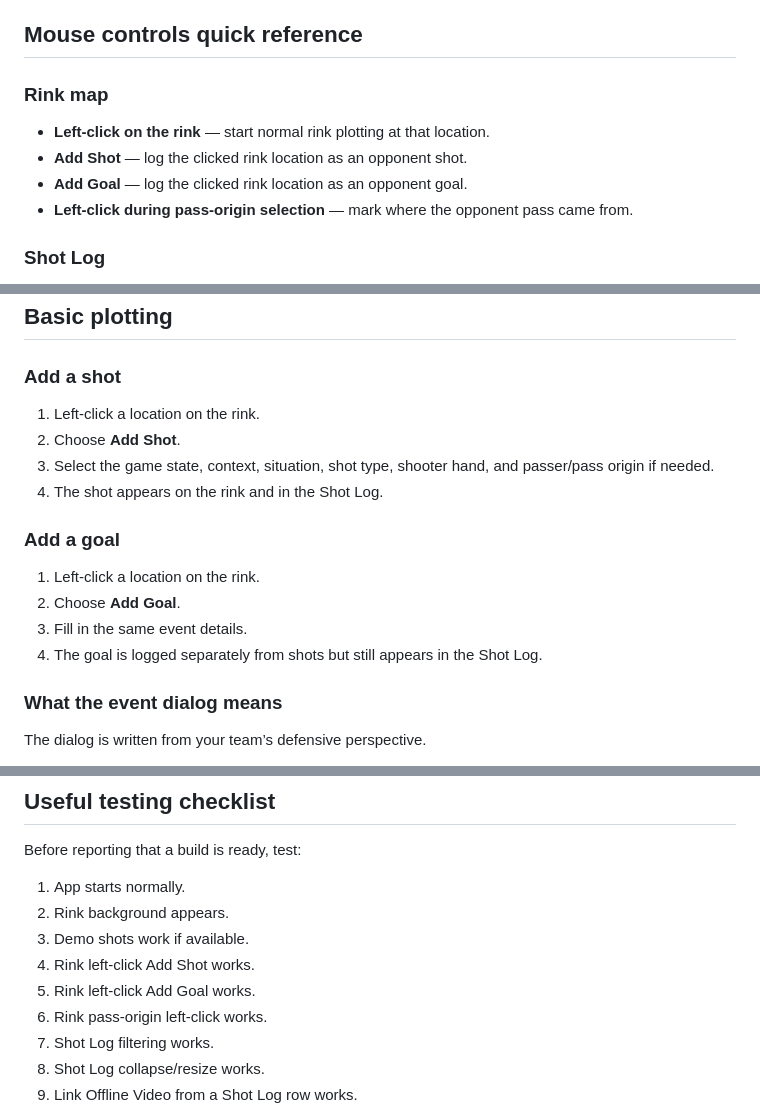
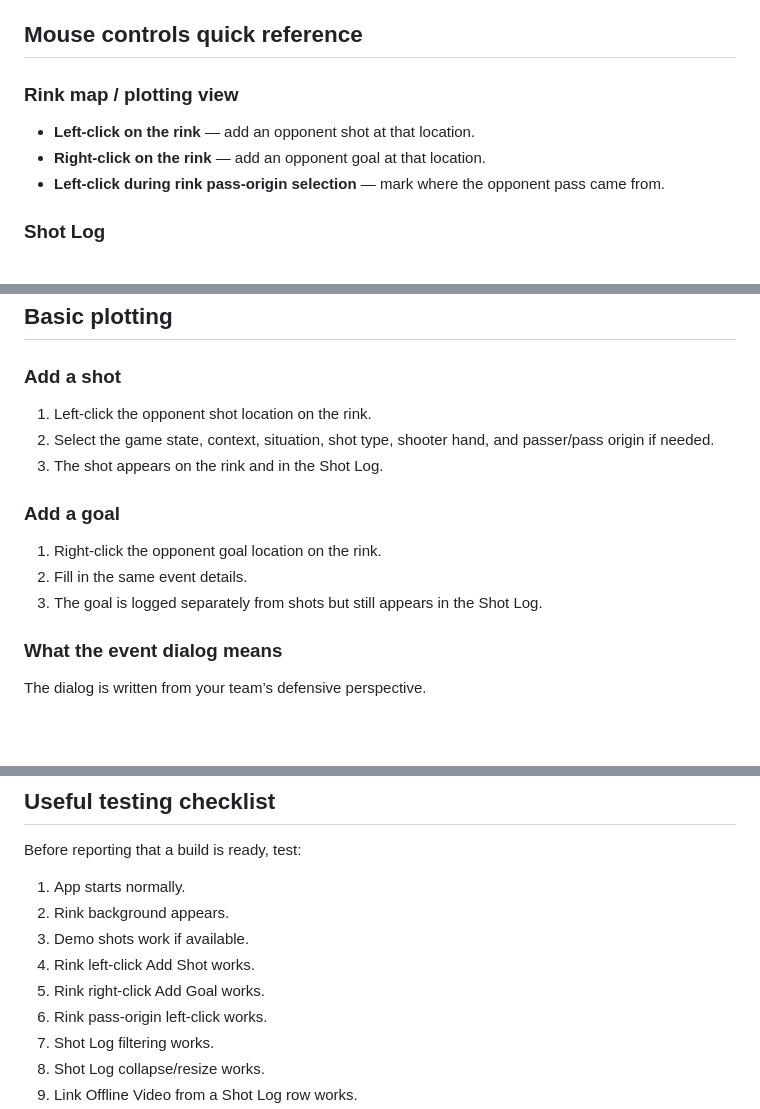
Before and after one commit to Hekkipekki/Floorball-Shot-Plotter-V3, a Markdown page: docs/user_cheat_sheet.md, 3 parts joined by grey strips. GitHub-like rendering; blank space fills up the shorter version.

Commit message:
Correct rink plotting click controls in guide

```diff
--- a/docs/user_cheat_sheet.md
+++ b/docs/user_cheat_sheet.md
@@ -20,12 +20,11 @@ You can use it to:
 
 ## Mouse controls quick reference
 
-### Rink map
+### Rink map / plotting view
 
-- **Left-click on the rink** — start normal rink plotting at that location.
-- **Add Shot** — log the clicked rink location as an opponent shot.
-- **Add Goal** — log the clicked rink location as an opponent goal.
-- **Left-click during pass-origin selection** — mark where the opponent pass came from.
+- **Left-click on the rink** — add an opponent shot at that location.
+- **Right-click on the rink** — add an opponent goal at that location.
+- **Left-click during rink pass-origin selection** — mark where the opponent pass came from.
 
 ### Shot Log
 
@@ -48,17 +47,15 @@ You can use it to:
 
 ### Add a shot
 
-1. Left-click a location on the rink.
-2. Choose **Add Shot**.
-3. Select the game state, context, situation, shot type, shooter hand, and passer/pass origin if needed.
-4. The shot appears on the rink and in the Shot Log.
+1. Left-click the opponent shot location on the rink.
+2. Select the game state, context, situation, shot type, shooter hand, and passer/pass origin if needed.
+3. The shot appears on the rink and in the Shot Log.
 
 ### Add a goal
 
-1. Left-click a location on the rink.
-2. Choose **Add Goal**.
-3. Fill in the same event details.
-4. The goal is logged separately from shots but still appears in the Shot Log.
+1. Right-click the opponent goal location on the rink.
+2. Fill in the same event details.
+3. The goal is logged separately from shots but still appears in the Shot Log.
 
 ### What the event dialog means
 
@@ -250,7 +247,7 @@ Before reporting that a build is ready, test:
 2. Rink background appears.
 3. Demo shots work if available.
 4. Rink left-click Add Shot works.
-5. Rink left-click Add Goal works.
+5. Rink right-click Add Goal works.
 6. Rink pass-origin left-click works.
 7. Shot Log filtering works.
 8. Shot Log collapse/resize works.
```
